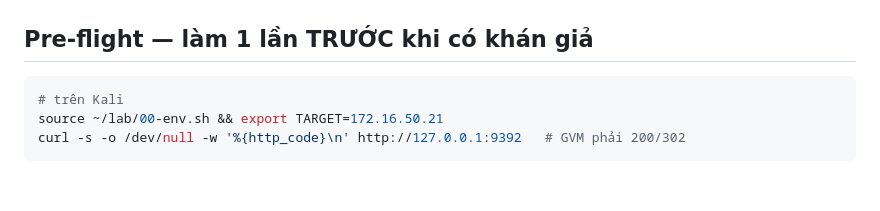
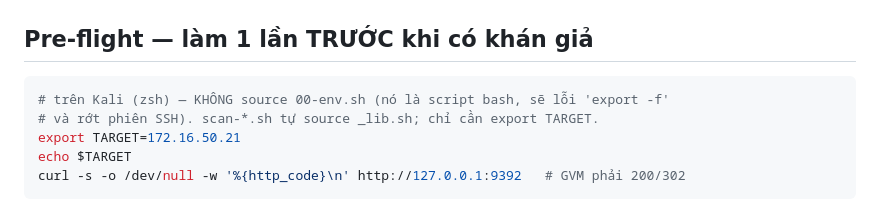
Before and after one commit to vodinhphuc/vuln-scanning-lab, a Markdown page: docs/demo-runbook-host-data.md, the part around the change. Rendered like a GitHub page; blank space fills up the shorter version.

Commit message:
docs(runbook): Kali dùng zsh — bỏ 'source 00-env.sh', chỉ export TARGET
00-env.sh là script bash (export -f, set -euo pipefail); source vào zsh của Kali
gây 'invalid option' và rớt phiên SSH. scan-*.sh tự source _lib.sh nên trên Kali
chỉ cần export TARGET.

Co-Authored-By: Claude Opus 4.8 <noreply@anthropic.com>
Claude-Session: https://claude.ai/code/session_012Ud7D4Vjm2MBiPn8BLDr2b

````diff
--- a/docs/demo-runbook-host-data.md
+++ b/docs/demo-runbook-host-data.md
@@ -12,8 +12,10 @@ Scanner (Kali) = `.10`. Mạng host-only, không NAT lúc demo.
 ## Pre-flight — làm 1 lần TRƯỚC khi có khán giả
 
 ```bash
-# trên Kali
-source ~/lab/00-env.sh && export TARGET=172.16.50.21
+# trên Kali (zsh) — KHÔNG source 00-env.sh (nó là script bash, sẽ lỗi 'export -f'
+# và rớt phiên SSH). scan-*.sh tự source _lib.sh; chỉ cần export TARGET.
+export TARGET=172.16.50.21
+echo $TARGET
 curl -s -o /dev/null -w '%{http_code}\n' http://127.0.0.1:9392   # GVM phải 200/302
 ```
 
````
